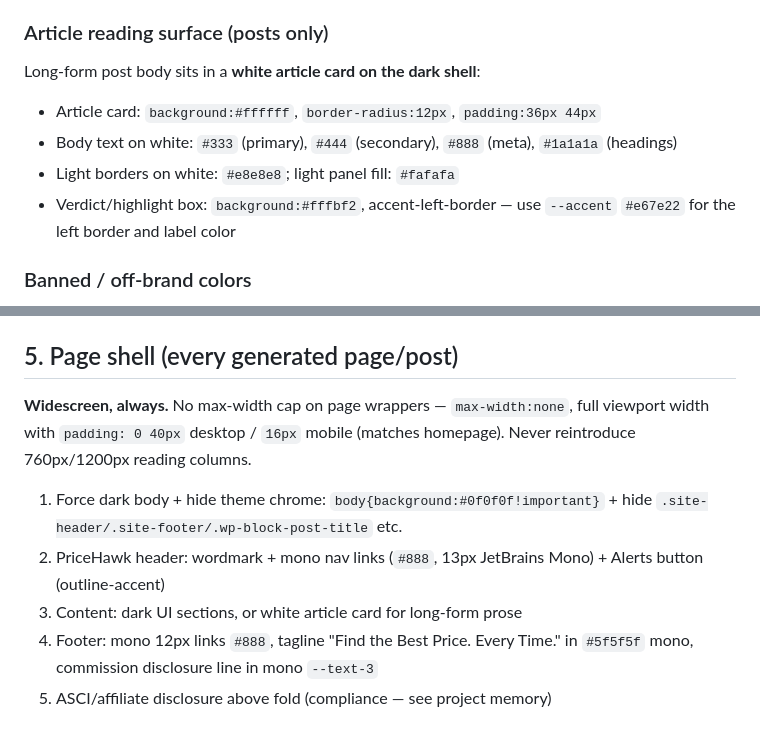
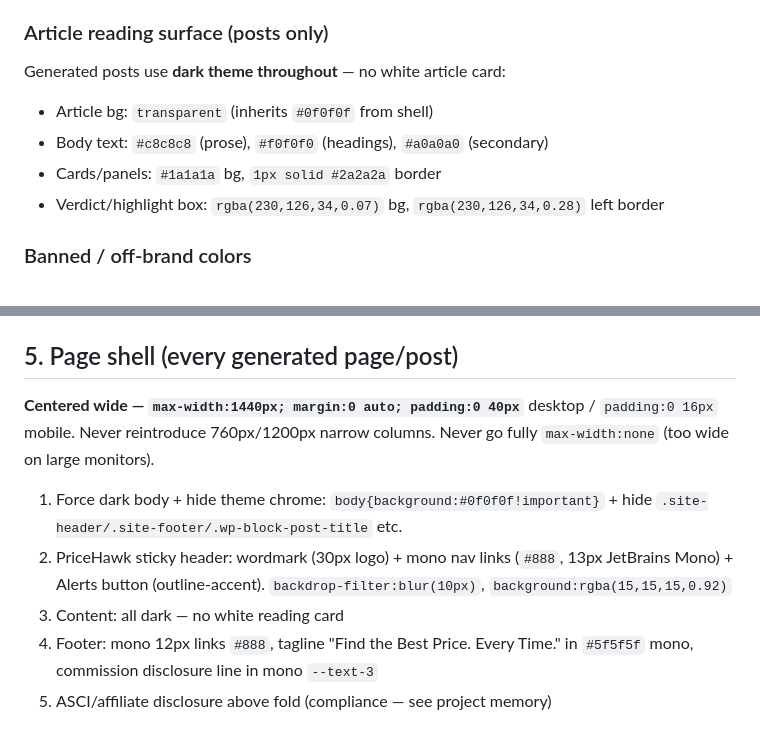
Before and after one commit to sanketopenclaw/pricehawk, a Markdown page: BRAND-STYLE.md, 2 parts joined by grey strips. Drawn GitHub-style.

```diff
--- a/BRAND-STYLE.md
+++ b/BRAND-STYLE.md
@@ -39,11 +39,11 @@ Aesthetic in one line: **dark, trustworthy-analyst terminal — WireCutter × 91
 **Text on accent fills:** dark, not white — `#140a02` on `--accent` buttons/pills, `#04210f` on solid green badges.
 
 ### Article reading surface (posts only)
-Long-form post body sits in a **white article card on the dark shell**:
-- Article card: `background:#ffffff`, `border-radius:12px`, `padding:36px 44px`
-- Body text on white: `#333` (primary), `#444` (secondary), `#888` (meta), `#1a1a1a` (headings)
-- Light borders on white: `#e8e8e8`; light panel fill: `#fafafa`
-- Verdict/highlight box: `background:#fffbf2`, accent-left-border — use `--accent` `#e67e22` for the left border and label color
+Generated posts use **dark theme throughout** — no white article card:
+- Article bg: `transparent` (inherits `#0f0f0f` from shell)
+- Body text: `#c8c8c8` (prose), `#f0f0f0` (headings), `#a0a0a0` (secondary)
+- Cards/panels: `#1a1a1a` bg, `1px solid #2a2a2a` border
+- Verdict/highlight box: `rgba(230,126,34,0.07)` bg, `rgba(230,126,34,0.28)` left border
 
 ### Banned / off-brand colors
 Never use: `#ff9900` (raw Amazon orange), `#e8a020`, `#e65100`, `#b07b10`, generic bootstrap blues/greens. CTA buttons = `--accent` `#e67e22` with `#140a02` text. Links on white = `#e67e22`.
@@ -93,11 +93,11 @@ Base: `border-radius:8px`, `padding:11px 18px`, 14px/600, `:active { translateY(
 
 ## 5. Page shell (every generated page/post)
 
-**Widescreen, always.** No max-width cap on page wrappers — `max-width:none`, full viewport width with `padding: 0 40px` desktop / `16px` mobile (matches homepage). Never reintroduce 760px/1200px reading columns.
+**Centered wide — `max-width:1440px; margin:0 auto; padding:0 40px`** desktop / `padding:0 16px` mobile. Never reintroduce 760px/1200px narrow columns. Never go fully `max-width:none` (too wide on large monitors).
 
 1. Force dark body + hide theme chrome: `body{background:#0f0f0f!important}` + hide `.site-header/.site-footer/.wp-block-post-title` etc.
-2. PriceHawk header: wordmark + mono nav links (`#888`, 13px JetBrains Mono) + Alerts button (outline-accent)
-3. Content: dark UI sections, or white article card for long-form prose
+2. PriceHawk sticky header: wordmark (30px logo) + mono nav links (`#888`, 13px JetBrains Mono) + Alerts button (outline-accent). `backdrop-filter:blur(10px)`, `background:rgba(15,15,15,0.92)`
+3. Content: all dark — no white reading card
 4. Footer: mono 12px links `#888`, tagline "Find the Best Price. Every Time." in `#5f5f5f` mono, commission disclosure line in mono `--text-3`
 5. ASCI/affiliate disclosure above fold (compliance — see project memory)
 
```
Also changed, not shown: other parts of BRAND-STYLE.md (+55 -1 lines), docs/REVIEW-PAGE-TEMPLATE.md (added, +123 -0 lines).
